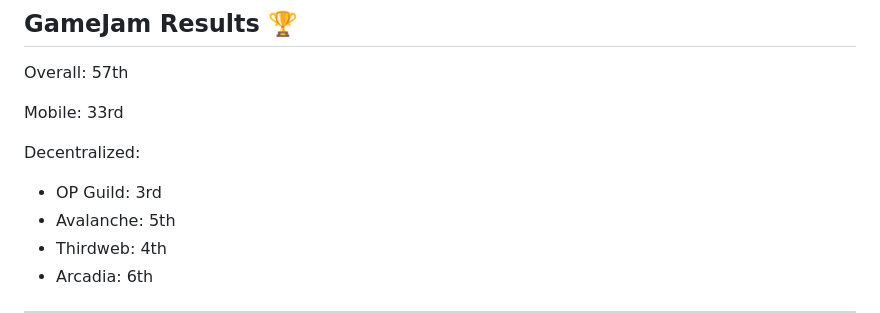
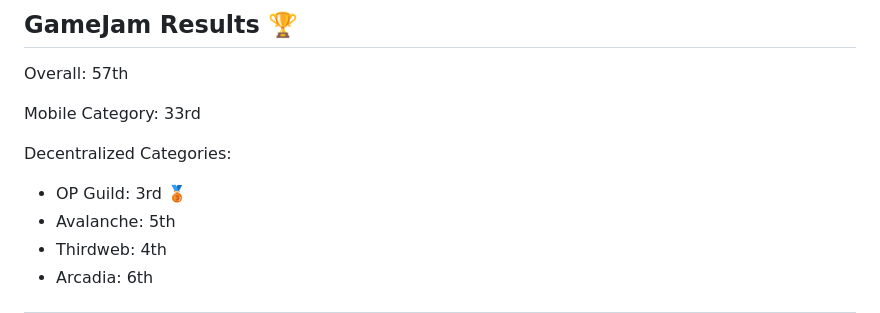
Before and after one commit to AD-Edge/JS13K_Triskaidekaphobia, a Markdown page: README.md, the part around the change. Rendered like a GitHub page.

Commit message:
updating results section

```diff
--- a/README.md
+++ b/README.md
@@ -21,10 +21,10 @@ Continued thread detailing the web3 features I am working on post-gamejam: https
 
 Overall: 57th
 
-Mobile: 33rd
+Mobile Category: 33rd
 
-Decentralized:
-* OP Guild: 3rd
+Decentralized Categories:
+* OP Guild: 3rd 🥉
 * Avalanche: 5th
 * Thirdweb: 4th
 * Arcadia: 6th
```
